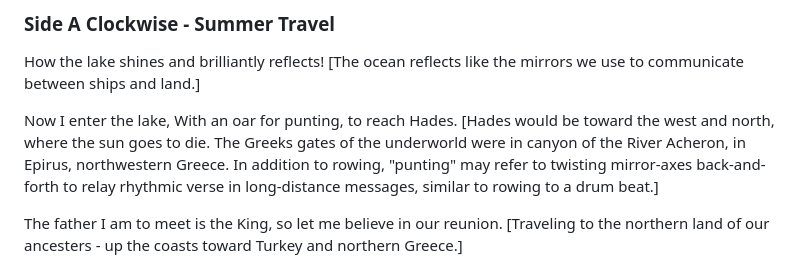
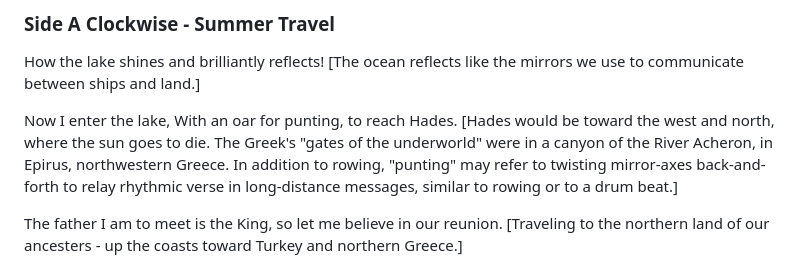
Before and after one commit to PlanetLive/LinearA, a Markdown page: axe/README.md, the part around the change. Drawn GitHub-style.

```diff
--- a/axe/README.md
+++ b/axe/README.md
@@ -297,7 +297,7 @@ How the lake shines and brilliantly reflects!
 
 Now I enter the lake,
 With an oar for punting, to reach Hades.
-[Hades would be toward the west and north, where the sun goes to die. The Greeks gates of the underworld were in canyon of the River Acheron, in Epirus, northwestern Greece. In addition to rowing, "punting" may refer to twisting mirror-axes back-and-forth to relay rhythmic verse in long-distance messages, similar to rowing to a drum beat.]
+[Hades would be toward the west and north, where the sun goes to die. The Greek's "gates of the underworld" were in a canyon of the River Acheron, in Epirus, northwestern Greece. In addition to rowing, "punting" may refer to twisting mirror-axes back-and-forth to relay rhythmic verse in long-distance messages, similar to rowing or to a drum beat.]
 
 The father I am to meet is the King, so let me believe in our reunion.
 [Traveling to the northern land of our ancesters - up the coasts toward Turkey and northern Greece.]
```
